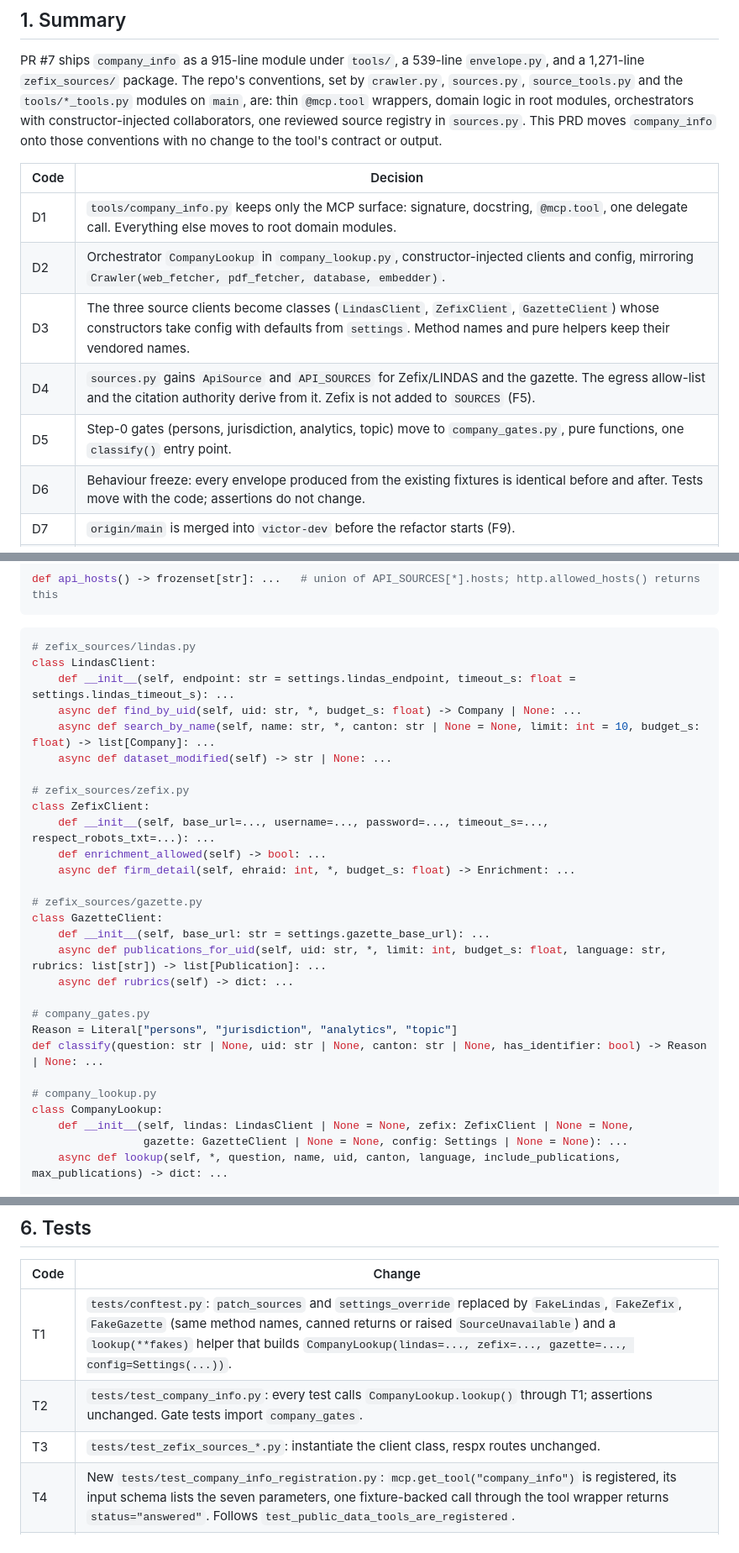
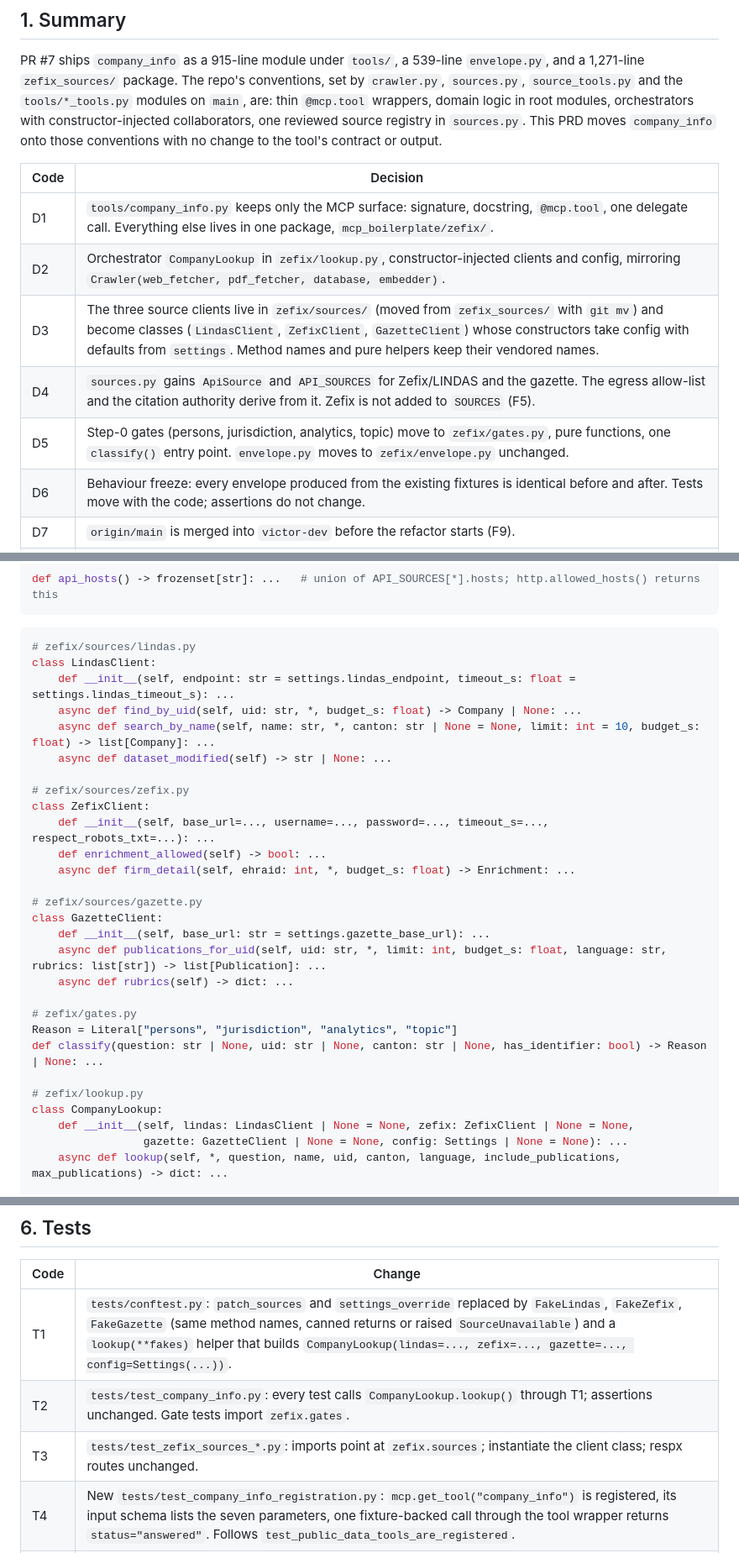
Before and after one commit to dantevier/swiss-ai-week-mcp, a Markdown page: docs/prd-company-info-refactor.md, 3 parts joined by grey strips. Shown at 84% size. Rendered like a GitHub page.

````diff
--- a/docs/prd-company-info-refactor.md
+++ b/docs/prd-company-info-refactor.md
@@ -8,11 +8,11 @@ PR #7 ships `company_info` as a 915-line module under `tools/`, a 539-line `enve
 
 | Code | Decision |
 |---|---|
-| D1 | `tools/company_info.py` keeps only the MCP surface: signature, docstring, `@mcp.tool`, one delegate call. Everything else moves to root domain modules. |
-| D2 | Orchestrator `CompanyLookup` in `company_lookup.py`, constructor-injected clients and config, mirroring `Crawler(web_fetcher, pdf_fetcher, database, embedder)`. |
-| D3 | The three source clients become classes (`LindasClient`, `ZefixClient`, `GazetteClient`) whose constructors take config with defaults from `settings`. Method names and pure helpers keep their vendored names. |
+| D1 | `tools/company_info.py` keeps only the MCP surface: signature, docstring, `@mcp.tool`, one delegate call. Everything else lives in one package, `mcp_boilerplate/zefix/`. |
+| D2 | Orchestrator `CompanyLookup` in `zefix/lookup.py`, constructor-injected clients and config, mirroring `Crawler(web_fetcher, pdf_fetcher, database, embedder)`. |
+| D3 | The three source clients live in `zefix/sources/` (moved from `zefix_sources/` with `git mv`) and become classes (`LindasClient`, `ZefixClient`, `GazetteClient`) whose constructors take config with defaults from `settings`. Method names and pure helpers keep their vendored names. |
 | D4 | `sources.py` gains `ApiSource` and `API_SOURCES` for Zefix/LINDAS and the gazette. The egress allow-list and the citation authority derive from it. Zefix is not added to `SOURCES` (F5). |
-| D5 | Step-0 gates (persons, jurisdiction, analytics, topic) move to `company_gates.py`, pure functions, one `classify()` entry point. |
+| D5 | Step-0 gates (persons, jurisdiction, analytics, topic) move to `zefix/gates.py`, pure functions, one `classify()` entry point. `envelope.py` moves to `zefix/envelope.py` unchanged. |
 | D6 | Behaviour freeze: every envelope produced from the existing fixtures is identical before and after. Tests move with the code; assertions do not change. |
 | D7 | `origin/main` is merged into `victor-dev` before the refactor starts (F9). |
 | D8 | Vendoring rule kept: function/method names and quirk guards unchanged; MIT notice and per-module attribution unchanged. |
@@ -120,30 +134,30 @@ def api_hosts() -> frozenset[str]: ...   # union of API_SOURCES[*].hosts; http.a
 ```
 
 ```python
-# zefix_sources/lindas.py
+# zefix/sources/lindas.py
 class LindasClient:
     def __init__(self, endpoint: str = settings.lindas_endpoint, timeout_s: float = settings.lindas_timeout_s): ...
     async def find_by_uid(self, uid: str, *, budget_s: float) -> Company | None: ...
     async def search_by_name(self, name: str, *, canton: str | None = None, limit: int = 10, budget_s: float) -> list[Company]: ...
     async def dataset_modified(self) -> str | None: ...
 
-# zefix_sources/zefix.py
+# zefix/sources/zefix.py
 class ZefixClient:
     def __init__(self, base_url=..., username=..., password=..., timeout_s=..., respect_robots_txt=...): ...
     def enrichment_allowed(self) -> bool: ...
     async def firm_detail(self, ehraid: int, *, budget_s: float) -> Enrichment: ...
 
-# zefix_sources/gazette.py
+# zefix/sources/gazette.py
 class GazetteClient:
     def __init__(self, base_url: str = settings.gazette_base_url): ...
     async def publications_for_uid(self, uid: str, *, limit: int, budget_s: float, language: str, rubrics: list[str]) -> list[Publication]: ...
     async def rubrics(self) -> dict: ...
 
-# company_gates.py
+# zefix/gates.py
 Reason = Literal["persons", "jurisdiction", "analytics", "topic"]
 def classify(question: str | None, uid: str | None, canton: str | None, has_identifier: bool) -> Reason | None: ...
 
-# company_lookup.py
+# zefix/lookup.py
 class CompanyLookup:
     def __init__(self, lindas: LindasClient | None = None, zefix: ZefixClient | None = None,
                  gazette: GazetteClient | None = None, config: Settings | None = None): ...
@@ -172,8 +186,8 @@ Rules:
 | Code | Change |
 |---|---|
 | T1 | `tests/conftest.py`: `patch_sources` and `settings_override` replaced by `FakeLindas`, `FakeZefix`, `FakeGazette` (same method names, canned returns or raised `SourceUnavailable`) and a `lookup(**fakes)` helper that builds `CompanyLookup(lindas=..., zefix=..., gazette=..., config=Settings(...))`. |
-| T2 | `tests/test_company_info.py`: every test calls `CompanyLookup.lookup()` through T1; assertions unchanged. Gate tests import `company_gates`. |
-| T3 | `tests/test_zefix_sources_*.py`: instantiate the client class, respx routes unchanged. |
+| T2 | `tests/test_company_info.py`: every test calls `CompanyLookup.lookup()` through T1; assertions unchanged. Gate tests import `zefix.gates`. |
+| T3 | `tests/test_zefix_sources_*.py`: imports point at `zefix.sources`; instantiate the client class; respx routes unchanged. |
 | T4 | New `tests/test_company_info_registration.py`: `mcp.get_tool("company_info")` is registered, its input schema lists the seven parameters, one fixture-backed call through the tool wrapper returns `status="answered"`. Follows `test_public_data_tools_are_registered`. |
 | T5 | New `tests/test_sources.py`: every `API_SOURCES` host is in `http.allowed_hosts()`; `crawler.check_url("federal", API_SOURCES["zefix_lindas"].base_url)` still raises (registry kinds do not leak into the crawler). |
 | T6 | Acceptance: `uv run --frozen --extra dev pytest` green; `uv run --frozen --extra dev pytest -m live` green; opencode smoke (`opencode run --auto`, server `mcp-swiss-info`) answers Q1, Q3, Q5, Q7 of the companion PRD §4 with the same envelopes as before the refactor. |
````
Also changed, not shown: other parts of docs/prd-company-info-refactor.md (+39 -24 lines).
